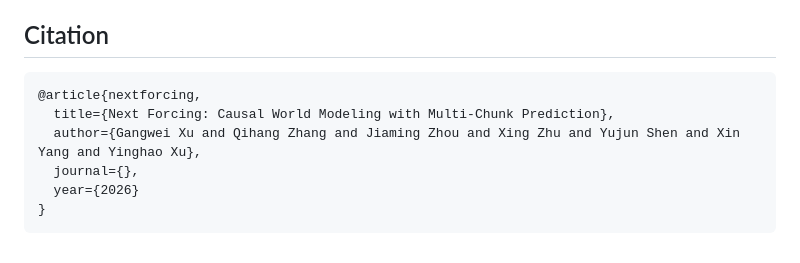
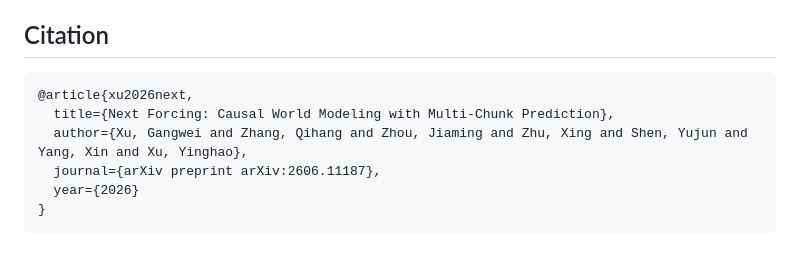
Before and after one commit to gangweix/next-forcing, a Markdown page: README.md, the part around the change. Rendered like a GitHub page.

````diff
--- a/README.md
+++ b/README.md
@@ -132,10 +132,10 @@ At `50k` training steps, Next Forcing reduces FVD by `58%` on Test Set 1 (`94` v
 ## Citation
 
 ```bibtex
-@article{nextforcing,
+@article{xu2026next,
   title={Next Forcing: Causal World Modeling with Multi-Chunk Prediction},
-  author={Gangwei Xu and Qihang Zhang and Jiaming Zhou and Xing Zhu and Yujun Shen and Xin Yang and Yinghao Xu},
-  journal={},
+  author={Xu, Gangwei and Zhang, Qihang and Zhou, Jiaming and Zhu, Xing and Shen, Yujun and Yang, Xin and Xu, Yinghao},
+  journal={arXiv preprint arXiv:2606.11187},
   year={2026}
 }
 ```
````
